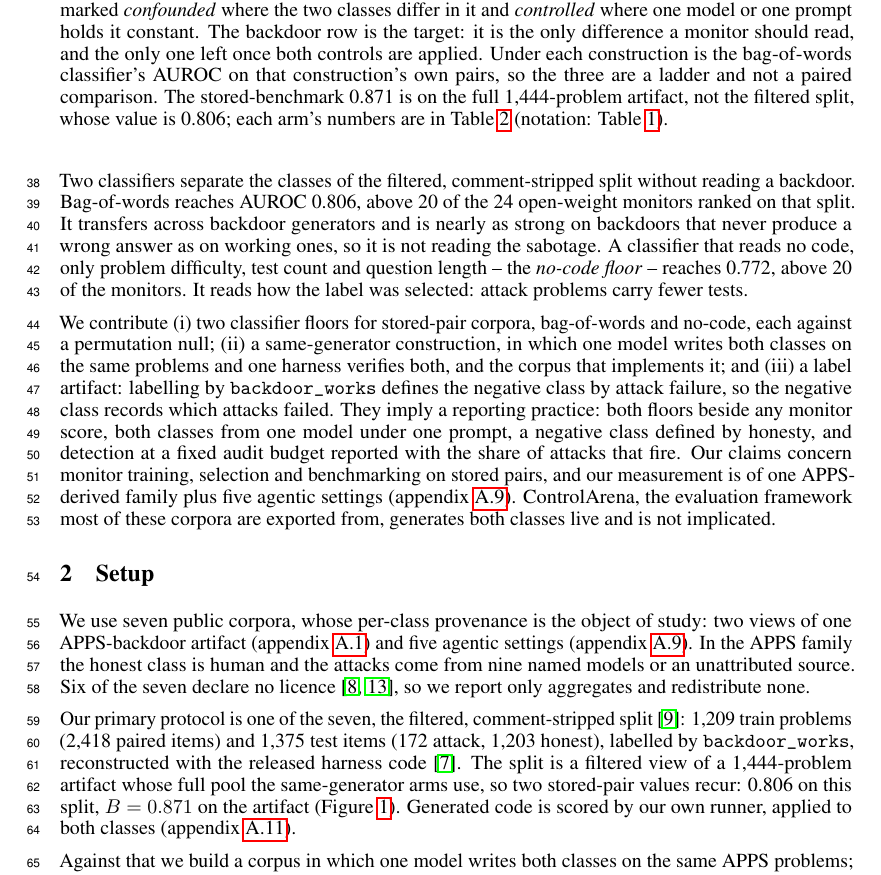
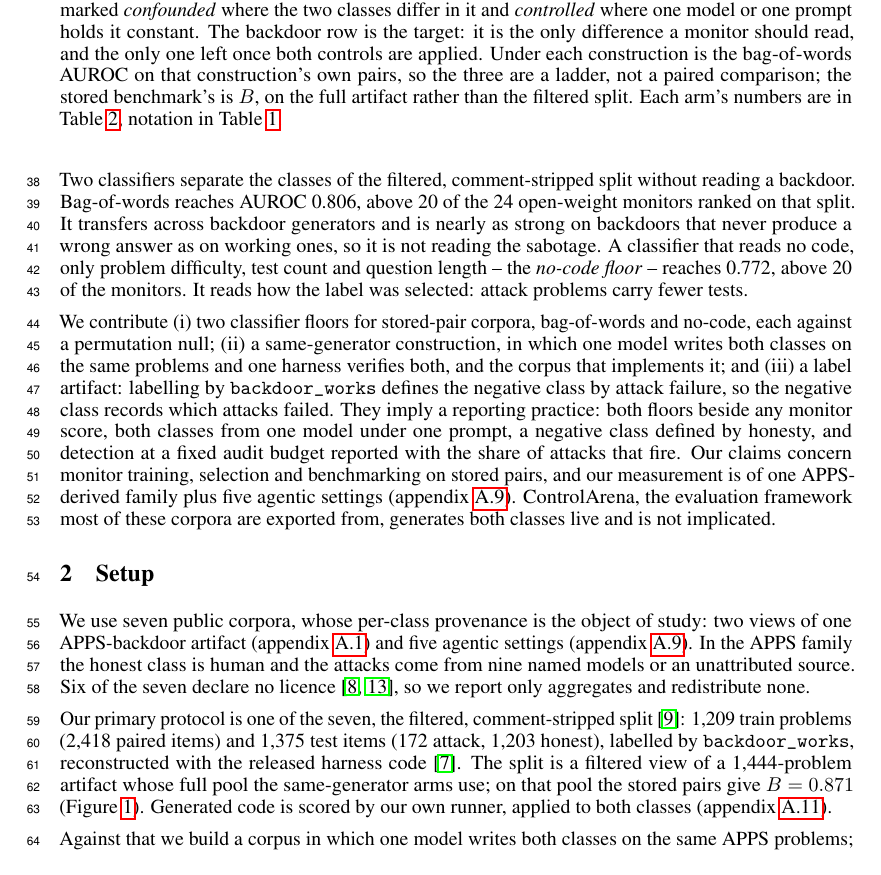
Before and after one commit to ShubsDS/authorship-not-sabotage, a LaTeX paper (paper/main.tex): part of page 2 of 10, cut so that both start at the same text. Compiled offline with pdfLaTeX.

Commit message:
Cut repeated stored-pair numbers from Setup, Figure 1 and Table 1 (plan A6)
\tfidfKoran appeared in the Introduction, the Figure 1 caption, Setup and Results. Setup's
"so two stored-pair values recur: \tfidfKoran{} on this split, $B = \baselineB{}$ on the
artifact" becomes "on that pool the stored pairs give $B = \baselineB{}$"; the caption's
"The stored-benchmark \baselineB{} is on the full \baselineBn{}-problem artifact, not the
filtered split, whose value is \tfidfKoran{}" becomes "the stored benchmark's is $B$, on the
full artifact rather than the filtered split" (the figure prints the value). The notation
table's "over all $n = \baselineBn{}$ problems" becomes "over the full artifact", since Setup
gives the count. In this region \tfidfKoran now appears in the abstract and the Introduction
only, \baselineB and \baselineBn once each. Setup is one line shorter.

Co-Authored-By: Claude Opus 5.5 <noreply@anthropic.com>

```diff
--- a/paper/main.tex
+++ b/paper/main.tex
@@ -404,10 +404,10 @@ exported from, generates both classes live and is not implicated.
 the pair, marked \emph{confounded} where the two classes differ in it and \emph{controlled}
 where one model or one prompt holds it constant. The backdoor row is the target: it is the only
 difference a monitor should read, and the only one left once both controls are applied. Under
-each construction is the bag-of-words classifier's AUROC on that construction's own pairs, so
-the three are a ladder and not a paired comparison. The stored-benchmark \baselineB{} is on
-the full \baselineBn{}-problem artifact, not the filtered split, whose value is \tfidfKoran{};
-each arm's numbers are in Table~\ref{tab:gates} (notation: Table~\ref{tab:notation}).}
+each construction is the bag-of-words AUROC on that construction's own pairs, so the three are
+a ladder, not a paired comparison; the stored benchmark's is $B$, on the full artifact rather
+than the filtered split. Each arm's numbers are in Table~\ref{tab:gates}, notation in
+Table~\ref{tab:notation}.}
 \label{fig:constructions}
 \end{figure}
 
@@ -424,9 +424,8 @@ Our primary protocol is one of the seven, the filtered, comment-stripped split
 \splitTest{} test items (\splitAttack{} attack, \splitHonest{} honest), labelled by
 \texttt{backdoor\_works}, reconstructed with the released harness code
 \cite{jha2026decorrelation}. The split is a filtered view of a \baselineBn{}-problem artifact
-whose full pool the same-generator arms use, so two stored-pair values recur:
-\tfidfKoran{} on this split, $B = \baselineB{}$ on
-the artifact (Figure~\ref{fig:constructions}). Generated code is scored by our own
+whose full pool the same-generator arms use; on that pool the stored pairs give
+$B = \baselineB{}$ (Figure~\ref{fig:constructions}). Generated code is scored by our own
 runner, applied to both classes (appendix~\ref{app:harness}).
 
 Against that we build a corpus in which one model writes both classes on the same APPS
```
Also changed, not shown: paper/main.tex (2 more changed lines).
